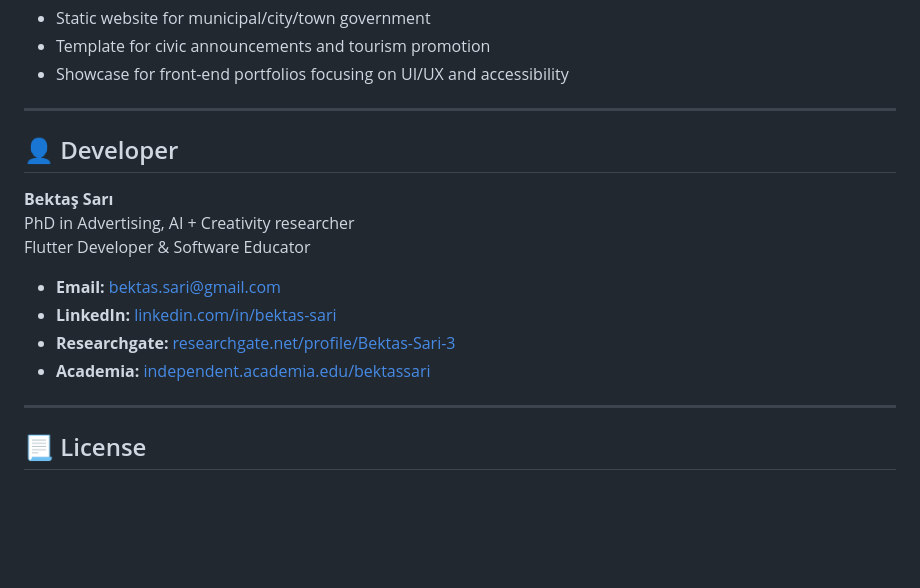
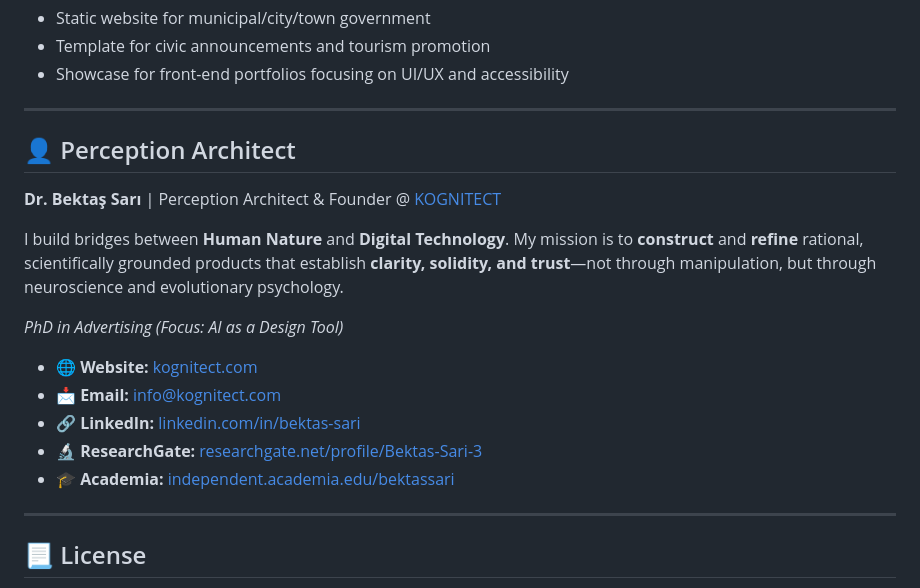
Before and after one commit to bektas-sari/greendale-website, a Markdown page: README.md, the part around the change. Drawn GitHub-style; blank space fills up the shorter version.

Commit message:
Revise developer details and add new description
Updated developer section with new title and information.

```diff
--- a/README.md
+++ b/README.md
@@ -83,16 +83,20 @@ You can deploy this project using GitHub Pages or any static hosting platform (e
 
 ---
 
-## 👤 Developer
+## 👤 Perception Architect
 
-**Bektaş Sarı**<br>
-PhD in Advertising, AI + Creativity researcher<br>
-Flutter Developer & Software Educator<br>
+**Dr. Bektaş Sarı** | Perception Architect & Founder @ [KOGNITECT](https://kognitect.com)
 
-- **Email:** [bektas.sari@gmail.com](mailto:bektas.sari@gmail.com)
-- **LinkedIn:** [linkedin.com/in/bektas-sari](https://www.linkedin.com/in/bektas-sari)
-- **Researchgate:** [researchgate.net/profile/Bektas-Sari-3](https://www.researchgate.net/profile/Bektas-Sari-3)
-- **Academia:** [independent.academia.edu/bektassari](https://independent.academia.edu/bektassari)
+I build bridges between **Human Nature** and **Digital Technology**.
+My mission is to **construct** and **refine** rational, scientifically grounded products that establish **clarity, solidity, and trust**—not through manipulation, but through neuroscience and evolutionary psychology.
+
+*PhD in Advertising (Focus: AI as a Design Tool)*
+
+- 🌐 **Website:** [kognitect.com](https://kognitect.com)
+- 📩 **Email:** [info@kognitect.com](mailto:info@kognitect.com)
+- 🔗 **LinkedIn:** [linkedin.com/in/bektas-sari](https://www.linkedin.com/in/bektas-sari)
+- 🔬 **ResearchGate:** [researchgate.net/profile/Bektas-Sari-3](https://www.researchgate.net/profile/Bektas-Sari-3)
+- 🎓 **Academia:** [independent.academia.edu/bektassari](https://independent.academia.edu/bektassari)
 
 ---
 
```
